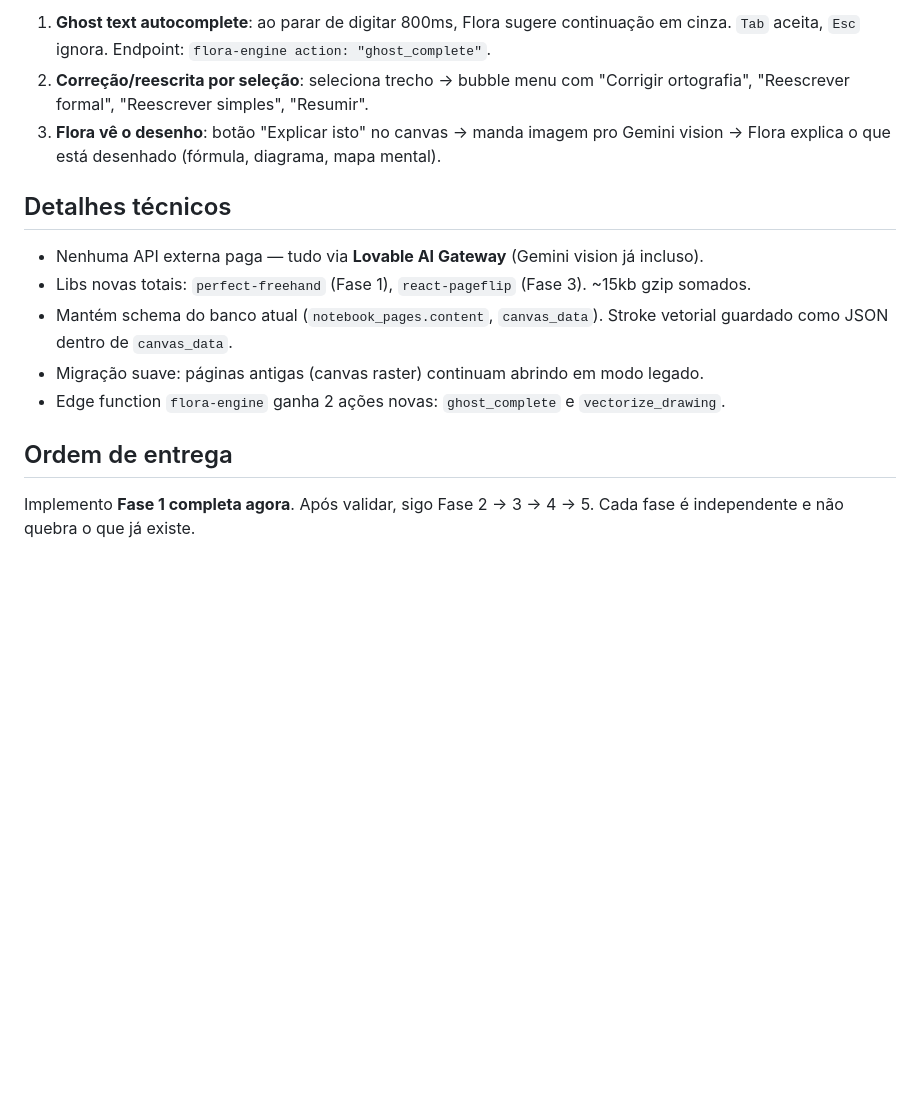
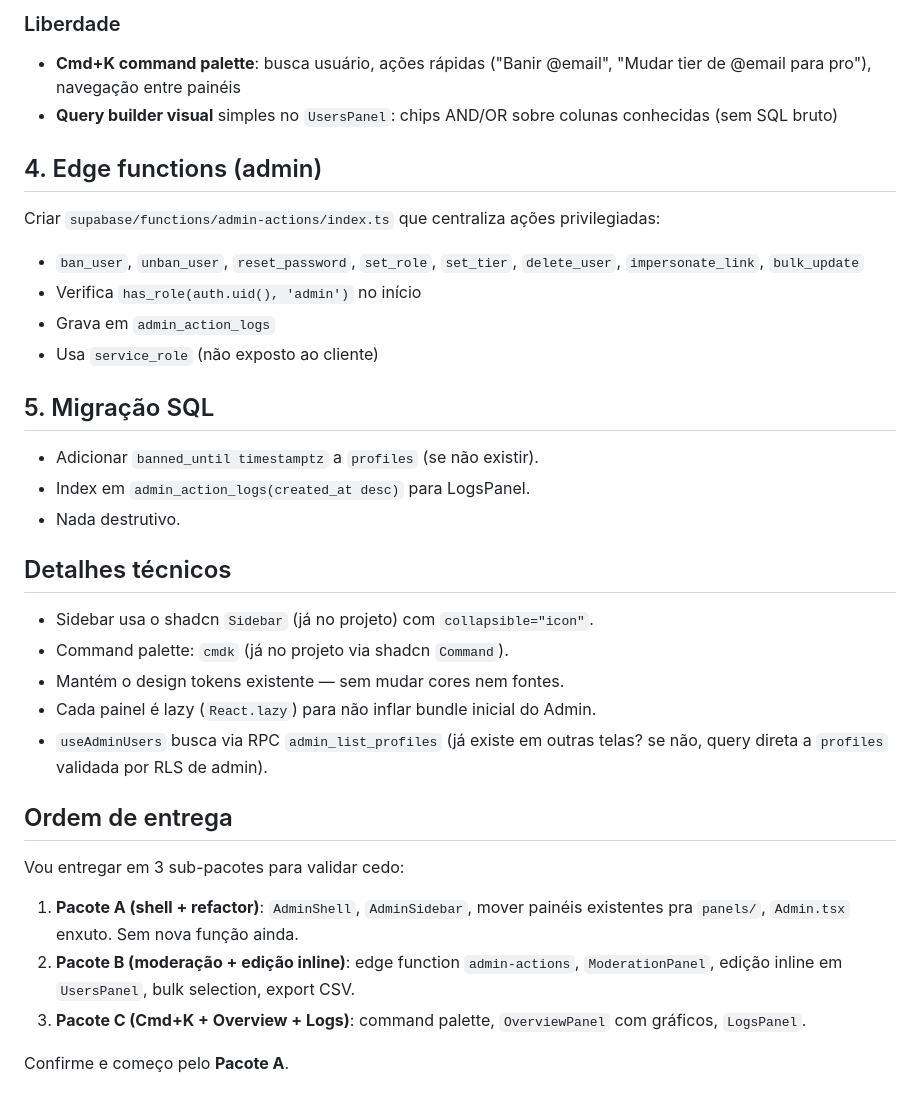
Before and after one commit to brunoschardosim60-cmd/remix-of-flora-study-3.0, a Markdown page: .lovable/plan.md, the part around one of its changes. GitHub-like rendering; blank space fills up the shorter version.

```diff
--- a/.lovable/plan.md
+++ b/.lovable/plan.md
@@ -40,16 +78,36 @@ Vou elevar o caderno ao nível Procreate/Notability + Notion AI, mantendo a iden
 
-1. **Ghost text autocomplete**: ao parar de digitar 800ms, Flora sugere continuação em cinza. `Tab` aceita, `Esc` ignora. Endpoint: `flora-engine action: "ghost_complete"`.
-2. **Correção/reescrita por seleção**: seleciona trecho → bubble menu com "Corrigir ortografia", "Reescrever formal", "Reescrever simples", "Resumir".
-3. **Flora vê o desenho**: botão "Explicar isto" no canvas → manda imagem pro Gemini vision → Flora explica o que está desenhado (fórmula, diagrama, mapa mental).
+### Liberdade
+- **Cmd+K command palette**: busca usuário, ações rápidas ("Banir @email", "Mudar tier de @email para pro"), navegação entre painéis
+- **Query builder visual** simples no `UsersPanel`: chips AND/OR sobre colunas conhecidas (sem SQL bruto)
+
+## 4. Edge functions (admin)
+
+Criar `supabase/functions/admin-actions/index.ts` que centraliza ações privilegiadas:
+- `ban_user`, `unban_user`, `reset_password`, `set_role`, `set_tier`, `delete_user`, `impersonate_link`, `bulk_update`
+- Verifica `has_role(auth.uid(), 'admin')` no início
+- Grava em `admin_action_logs`
+- Usa `service_role` (não exposto ao cliente)
+
+## 5. Migração SQL
+
+- Adicionar `banned_until timestamptz` a `profiles` (se não existir).
+- Index em `admin_action_logs(created_at desc)` para LogsPanel.
+- Nada destrutivo.
 
 ## Detalhes técnicos
 
-- Nenhuma API externa paga — tudo via **Lovable AI Gateway** (Gemini vision já incluso).
-- Libs novas totais: `perfect-freehand` (Fase 1), `react-pageflip` (Fase 3). ~15kb gzip somados.
-- Mantém schema do banco atual (`notebook_pages.content`, `canvas_data`). Stroke vetorial guardado como JSON dentro de `canvas_data`.
-- Migração suave: páginas antigas (canvas raster) continuam abrindo em modo legado.
-- Edge function `flora-engine` ganha 2 ações novas: `ghost_complete` e `vectorize_drawing`.
+- Sidebar usa o shadcn `Sidebar` (já no projeto) com `collapsible="icon"`.
+- Command palette: `cmdk` (já no projeto via shadcn `Command`).
+- Mantém o design tokens existente — sem mudar cores nem fontes.
+- Cada painel é lazy (`React.lazy`) para não inflar bundle inicial do Admin.
+- `useAdminUsers` busca via RPC `admin_list_profiles` (já existe em outras telas? se não, query direta a `profiles` validada por RLS de admin).
 
 ## Ordem de entrega
 
-Implemento **Fase 1 completa agora**. Após validar, sigo Fase 2 → 3 → 4 → 5. Cada fase é independente e não quebra o que já existe.
+Vou entregar em 3 sub-pacotes para validar cedo:
+
+1. **Pacote A (shell + refactor)**: `AdminShell`, `AdminSidebar`, mover painéis existentes pra `panels/`, `Admin.tsx` enxuto. Sem nova função ainda.
+2. **Pacote B (moderação + edição inline)**: edge function `admin-actions`, `ModerationPanel`, edição inline em `UsersPanel`, bulk selection, export CSV.
+3. **Pacote C (Cmd+K + Overview + Logs)**: command palette, `OverviewPanel` com gráficos, `LogsPanel`.
+
+Confirme e começo pelo **Pacote A**.
```
Also changed, not shown: other parts of .lovable/plan.md (+65 -27 lines).
